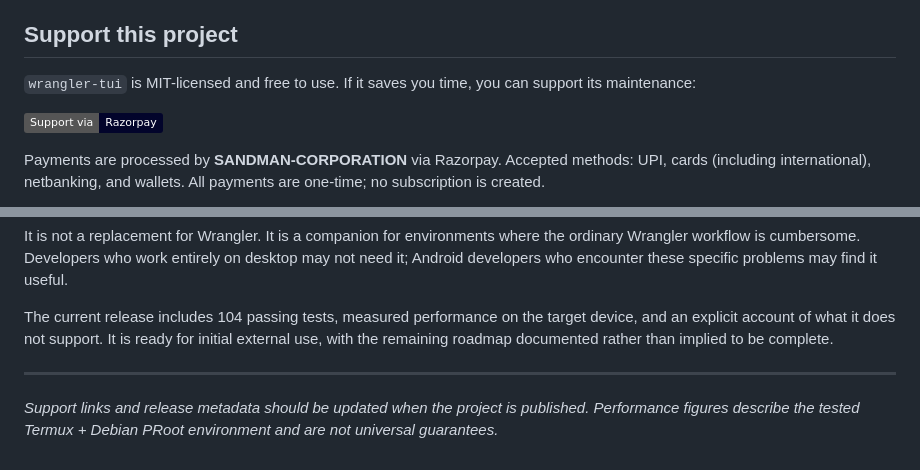
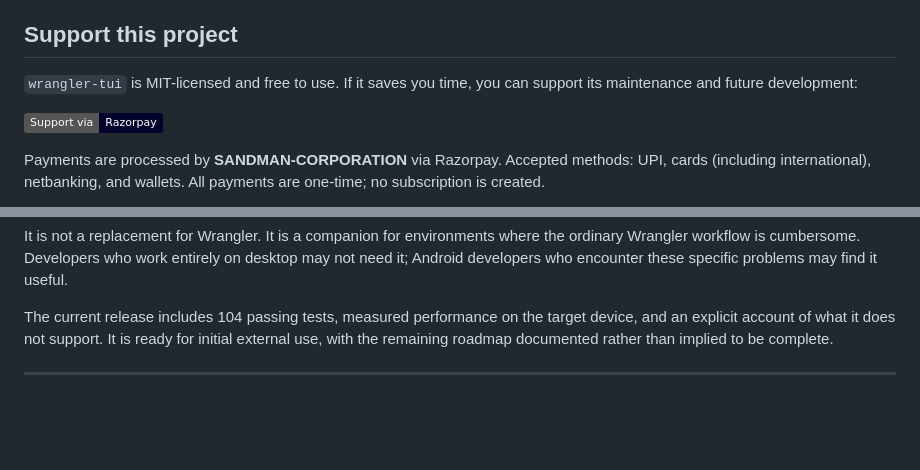
Before and after one commit to SANDMAN-CORPORATION/wrangler-tui, a Markdown page: README.md, 2 parts joined by grey strips. Drawn GitHub-style; badges without logos; blank space fills up the shorter version.

Commit message:
minor corrections
Updated support and footer section to include future development support.

```diff
--- a/README.md
+++ b/README.md
@@ -26,7 +26,7 @@ The tool exists because Cloudflare's desktop-oriented workflows can be awkward o
 
 ## Support this project
 
-`wrangler-tui` is MIT-licensed and free to use. If it saves you time, you can support its maintenance:
+`wrangler-tui` is MIT-licensed and free to use. If it saves you time, you can support its maintenance and future development:
 
 [![Support via Razorpay](https://img.shields.io/badge/Support%20via-Razorpay-02042B?logo=razorpay&logoColor=white)](https://razorpay.me/@zsar)
 
@@ -706,5 +706,3 @@ It is not a replacement for Wrangler. It is a companion for environments where t
 The current release includes 104 passing tests, measured performance on the target device, and an explicit account of what it does not support. It is ready for initial external use, with the remaining roadmap documented rather than implied to be complete.
 
 ---
-
-*Support links and release metadata should be updated when the project is published. Performance figures describe the tested Termux + Debian PRoot environment and are not universal guarantees.*
```
